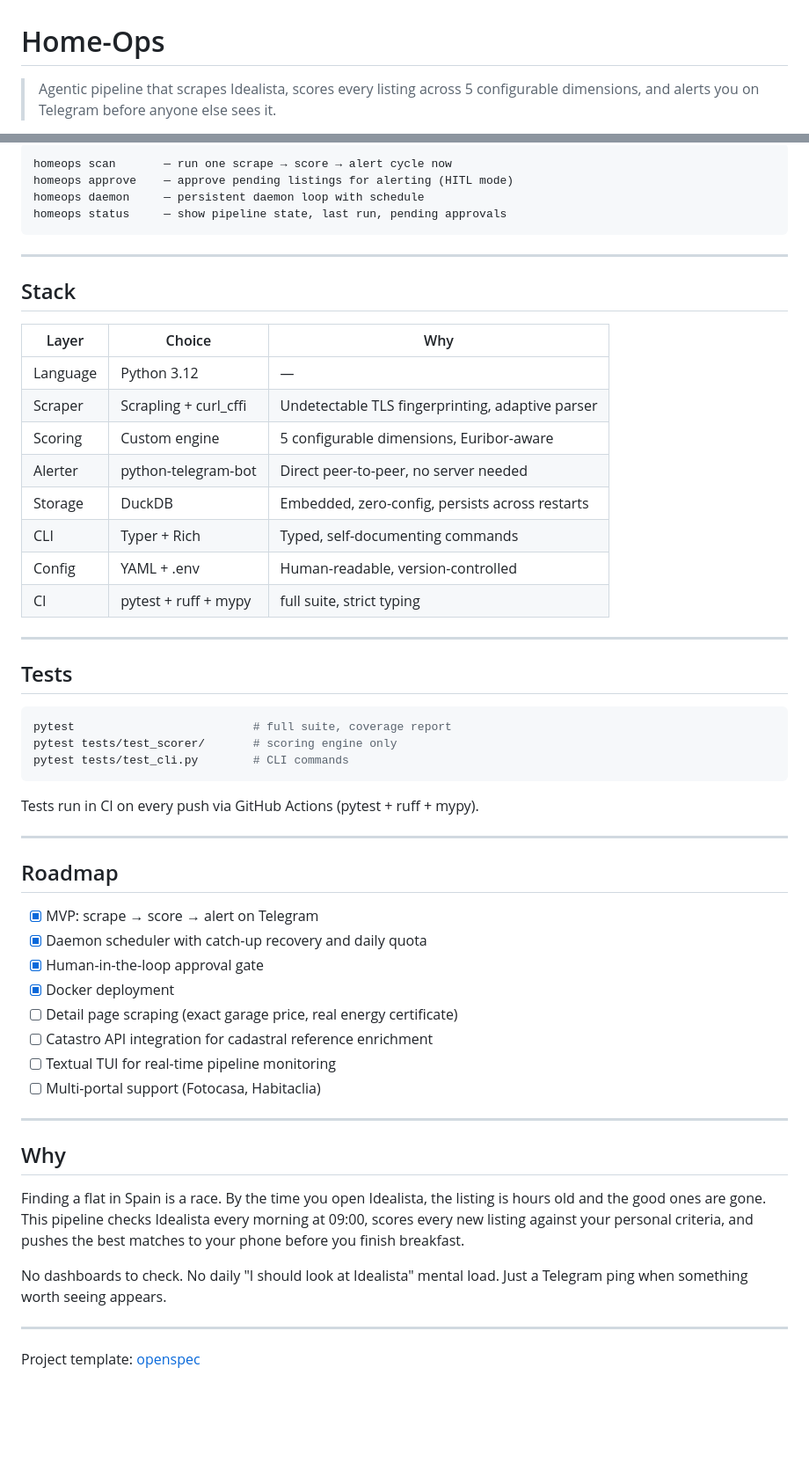
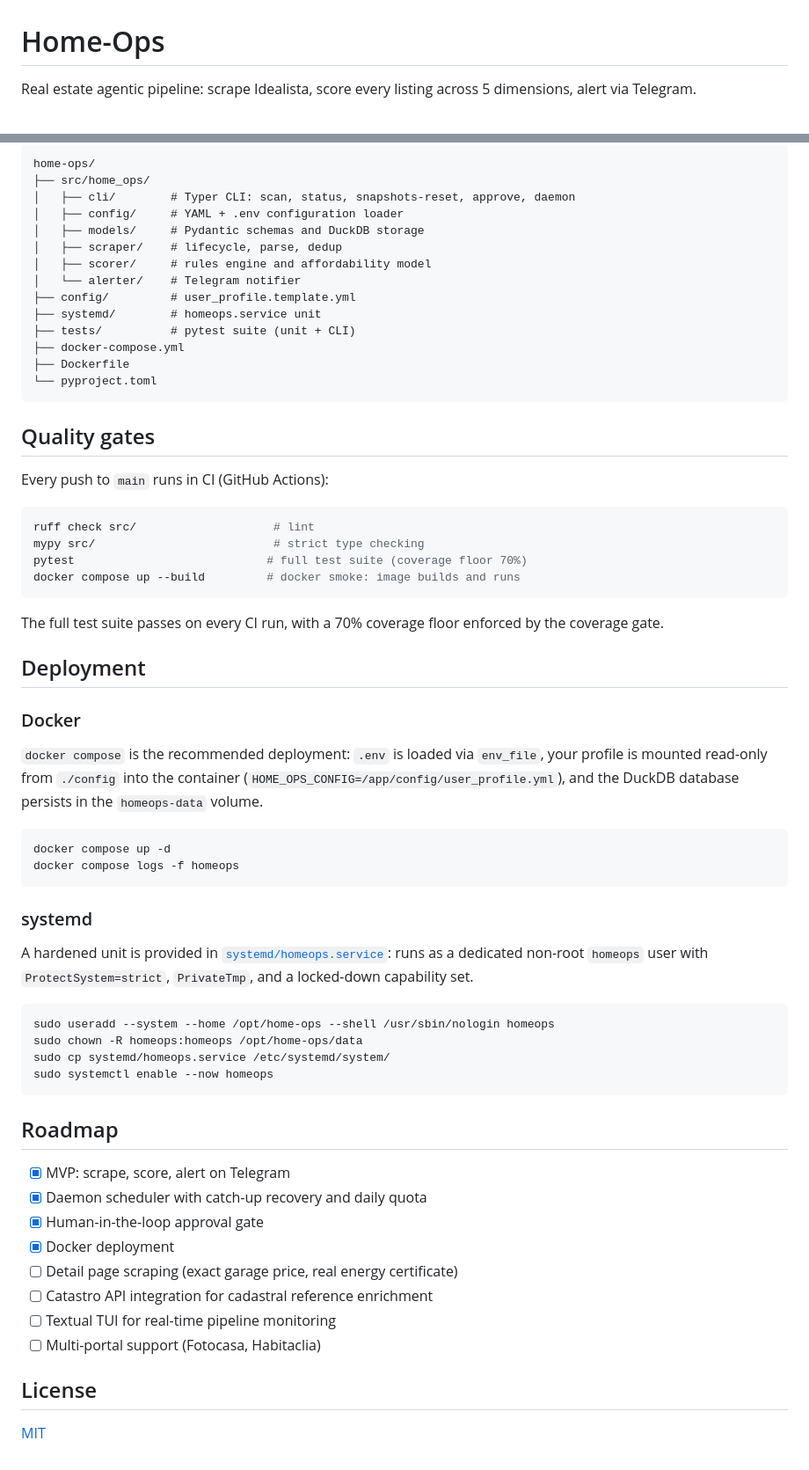
Before and after one commit to AlejandroRS21/home-ops, a Markdown page: README.md, 2 parts joined by grey strips. Shown at 88% size. GitHub-like rendering; blank space fills up the shorter version.

Commit message:
docs: rewrite README for top-tier open-source presentation (#13)
Co-authored-by: Arami <arami@home-ops.dev>

````diff
--- a/README.md
+++ b/README.md
@@ -1,4 +1,4 @@
 # Home-Ops
 
-> Agentic pipeline that scrapes Idealista, scores every listing across 5 configurable dimensions, and alerts you on Telegram before anyone else sees it.
+Real estate agentic pipeline: scrape Idealista, score every listing across 5 dimensions, alert via Telegram.
 
@@ -58,43 +115,59 @@ Config lives outside the container — edit `config/user_profile.yml` and restar
 
 ```
-homeops scan       — run one scrape → score → alert cycle now
-homeops approve    — approve pending listings for alerting (HITL mode)
-homeops daemon     — persistent daemon loop with schedule
-homeops status     — show pipeline state, last run, pending approvals
+home-ops/
+├── src/home_ops/
+│   ├── cli/        # Typer CLI: scan, status, snapshots-reset, approve, daemon
+│   ├── config/     # YAML + .env configuration loader
+│   ├── models/     # Pydantic schemas and DuckDB storage
+│   ├── scraper/    # lifecycle, parse, dedup
+│   ├── scorer/     # rules engine and affordability model
+│   └── alerter/    # Telegram notifier
+├── config/         # user_profile.template.yml
+├── systemd/        # homeops.service unit
+├── tests/          # pytest suite (unit + CLI)
+├── docker-compose.yml
+├── Dockerfile
+└── pyproject.toml
 ```
 
----
+## Quality gates
 
-## Stack
-
-| Layer | Choice | Why |
-|-------|--------|-----|
-| Language | Python 3.12 | — |
-| Scraper | Scrapling + curl_cffi | Undetectable TLS fingerprinting, adaptive parser |
-| Scoring | Custom engine | 5 configurable dimensions, Euribor-aware |
-| Alerter | python-telegram-bot | Direct peer-to-peer, no server needed |
-| Storage | DuckDB | Embedded, zero-config, persists across restarts |
-| CLI | Typer + Rich | Typed, self-documenting commands |
-| Config | YAML + .env | Human-readable, version-controlled |
-| CI | pytest + ruff + mypy | full suite, strict typing |
-
----
-
-## Tests
+Every push to `main` runs in CI (GitHub Actions):
 
 ```bash
-pytest                          # full suite, coverage report
-pytest tests/test_scorer/       # scoring engine only
-pytest tests/test_cli.py        # CLI commands
+ruff check src/                    # lint
+mypy src/                          # strict type checking
+pytest                            # full test suite (coverage floor 70%)
+docker compose up --build         # docker smoke: image builds and runs
 ```
 
-Tests run in CI on every push via GitHub Actions (pytest + ruff + mypy).
+The full test suite passes on every CI run, with a 70% coverage floor enforced by the coverage gate.
 
----
+## Deployment
+
+### Docker
+
+`docker compose` is the recommended deployment: `.env` is loaded via `env_file`, your profile is mounted read-only from `./config` into the container (`HOME_OPS_CONFIG=/app/config/user_profile.yml`), and the DuckDB database persists in the `homeops-data` volume.
+
+```bash
+docker compose up -d
+docker compose logs -f homeops
+```
+
+### systemd
+
+A hardened unit is provided in [`systemd/homeops.service`](systemd/homeops.service): runs as a dedicated non-root `homeops` user with `ProtectSystem=strict`, `PrivateTmp`, and a locked-down capability set.
+
+```bash
+sudo useradd --system --home /opt/home-ops --shell /usr/sbin/nologin homeops
+sudo chown -R homeops:homeops /opt/home-ops/data
+sudo cp systemd/homeops.service /etc/systemd/system/
+sudo systemctl enable --now homeops
+```
 
 ## Roadmap
 
-- [x] MVP: scrape → score → alert on Telegram
+- [x] MVP: scrape, score, alert on Telegram
 - [x] Daemon scheduler with catch-up recovery and daily quota
 - [x] Human-in-the-loop approval gate
 - [x] Docker deployment
@@ -103,14 +176,6 @@ Tests run in CI on every push via GitHub Actions (pytest + ruff + mypy).
 - [ ] Textual TUI for real-time pipeline monitoring
 - [ ] Multi-portal support (Fotocasa, Habitaclia)
 
----
+## License
 
-## Why
-
-Finding a flat in Spain is a race. By the time you open Idealista, the listing is hours old and the good ones are gone. This pipeline checks Idealista every morning at 09:00, scores every new listing against your personal criteria, and pushes the best matches to your phone before you finish breakfast.
-
-No dashboards to check. No daily "I should look at Idealista" mental load. Just a Telegram ping when something worth seeing appears.
-
----
-
-Project template: [openspec](https://github.com/gentleman-programming/openspec)
+[MIT](LICENSE)
````
Also changed, not shown: other parts of README.md (+90 -33 lines).
